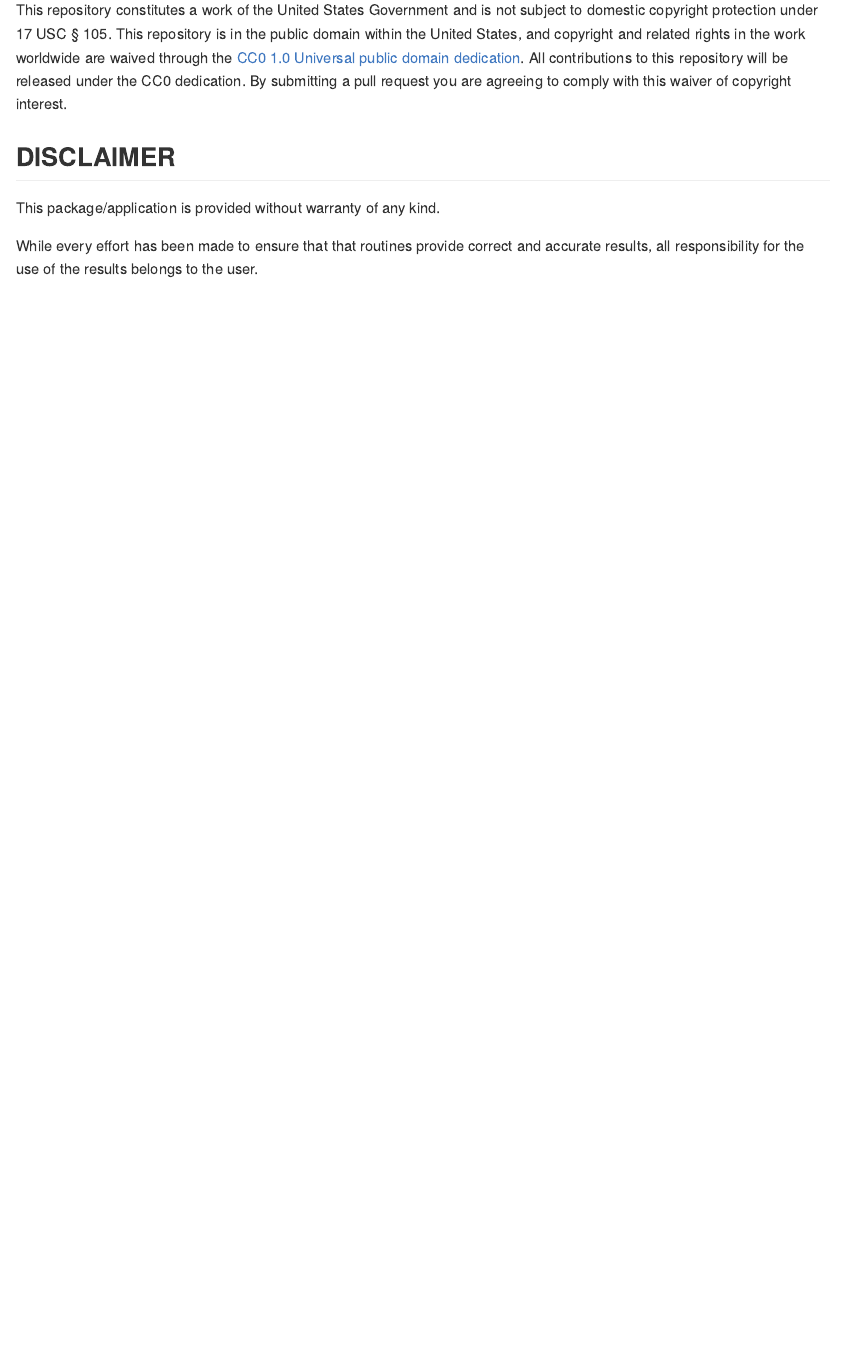
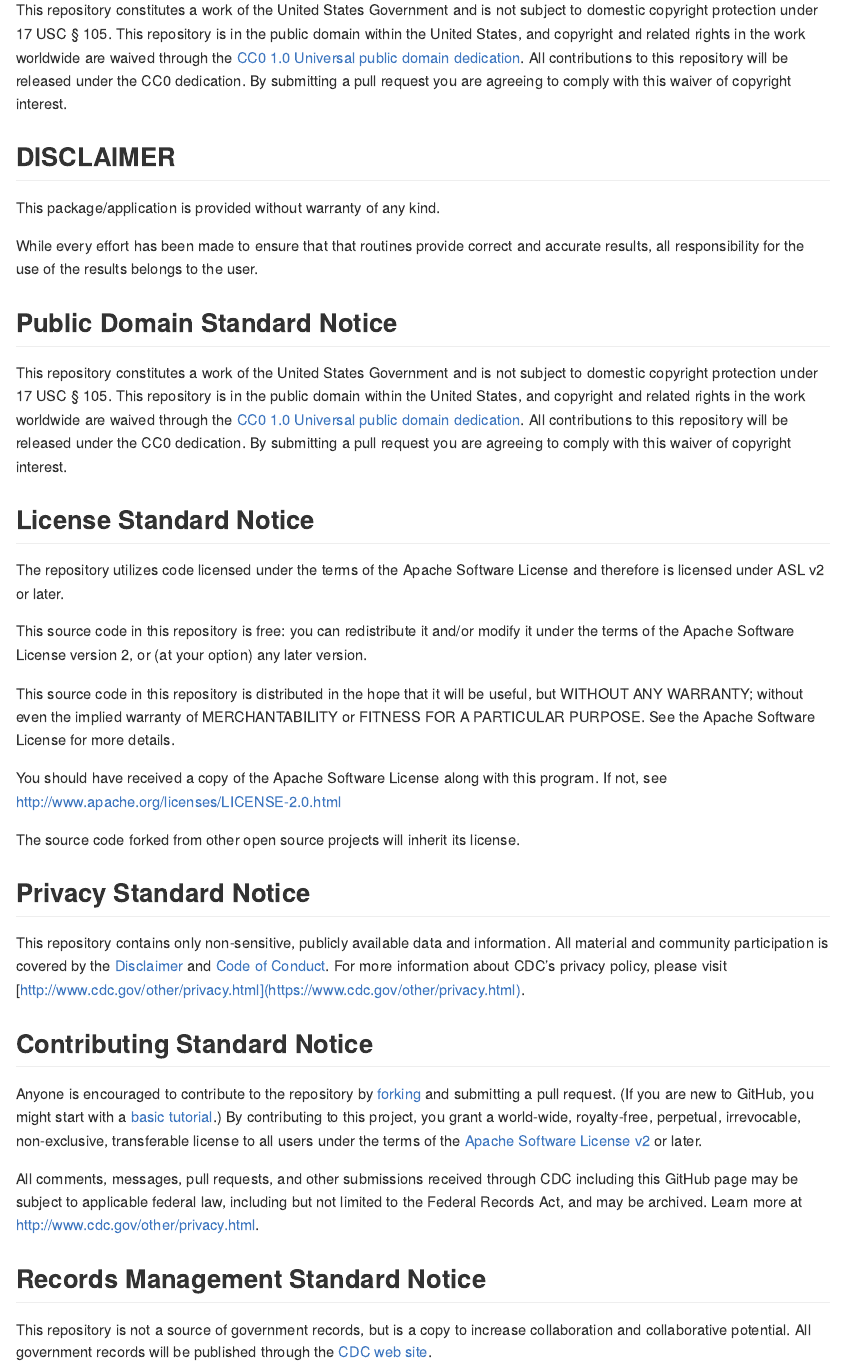
Before and after one commit to bjbiggerstaff/PooledInfRate, an R Markdown document (README.Rmd): the page in a window 1100 px wide, from 1140 px down. The pictures show the output file README.md that the author committed with the source, drawn offline in the style of GitHub.

Commit message:
udpate for CDCgov

```diff
--- a/README.Rmd
+++ b/README.Rmd
@@ -61,3 +62,54 @@
 This package/application is provided without warranty of any kind.
 
 While every effort has been made to ensure that that routines provide correct and accurate results, all responsibility for the use of the results belongs to the user.
+
+
+## Public Domain Standard Notice
+This repository constitutes a work of the United States Government and is not
+subject to domestic copyright protection under 17 USC § 105. This repository is in
+the public domain within the United States, and copyright and related rights in
+the work worldwide are waived through the [CC0 1.0 Universal public domain dedication](https://creativecommons.org/publicdomain/zero/1.0/).
+All contributions to this repository will be released under the CC0 dedication. By
+submitting a pull request you are agreeing to comply with this waiver of
+copyright interest.
+
+## License Standard Notice
+The repository utilizes code licensed under the terms of the Apache Software
+License and therefore is licensed under ASL v2 or later.
+
+This source code in this repository is free: you can redistribute it and/or modify it under
+the terms of the Apache Software License version 2, or (at your option) any
+later version.
+
+This source code in this repository is distributed in the hope that it will be useful, but WITHOUT ANY
+WARRANTY; without even the implied warranty of MERCHANTABILITY or FITNESS FOR A
+PARTICULAR PURPOSE. See the Apache Software License for more details.
+
+You should have received a copy of the Apache Software License along with this
+program. If not, see http://www.apache.org/licenses/LICENSE-2.0.html
+
+The source code forked from other open source projects will inherit its license.
+
+## Privacy Standard Notice
+This repository contains only non-sensitive, publicly available data and
+information. All material and community participation is covered by the
+[Disclaimer](https://github.com/CDCgov/template/blob/master/DISCLAIMER.md)
+and [Code of Conduct](https://github.com/CDCgov/template/blob/master/code-of-conduct.md).
+For more information about CDC's privacy policy, please visit [http://www.cdc.gov/other/privacy.html](https://www.cdc.gov/other/privacy.html).
+
+## Contributing Standard Notice
+Anyone is encouraged to contribute to the repository by [forking](https://help.github.com/articles/fork-a-repo)
+and submitting a pull request. (If you are new to GitHub, you might start with a
+[basic tutorial](https://help.github.com/articles/set-up-git).) By contributing
+to this project, you grant a world-wide, royalty-free, perpetual, irrevocable,
+non-exclusive, transferable license to all users under the terms of the
+[Apache Software License v2](http://www.apache.org/licenses/LICENSE-2.0.html) or
+later.
+
+All comments, messages, pull requests, and other submissions received through
+CDC including this GitHub page may be subject to applicable federal law, including but not limited to the Federal Records Act, and may be archived. Learn more at [http://www.cdc.gov/other/privacy.html](http://www.cdc.gov/other/privacy.html).
+
+## Records Management Standard Notice
+This repository is not a source of government records, but is a copy to increase
+collaboration and collaborative potential. All government records will be
+published through the [CDC web site](http://www.cdc.gov).
```
Also changed, not shown: README.md, README.Rmd (1 more changed lines).
